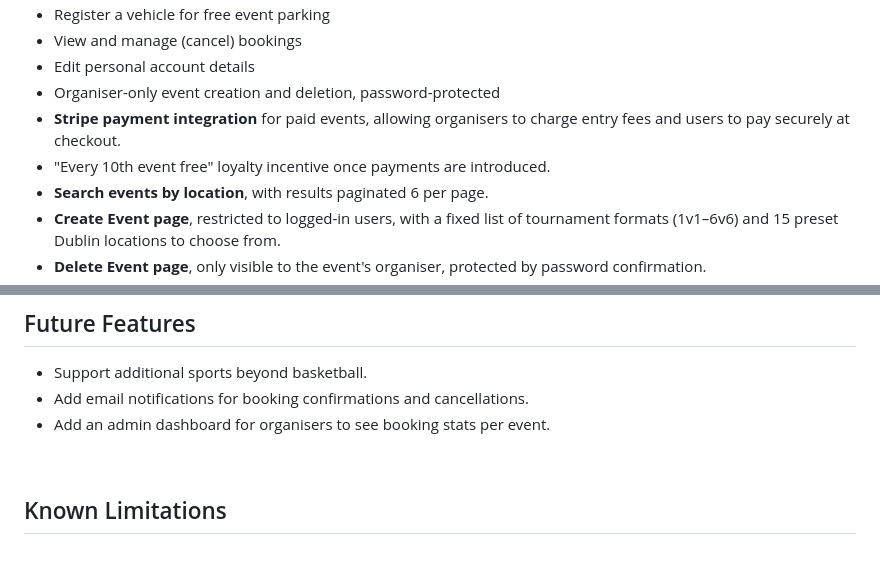
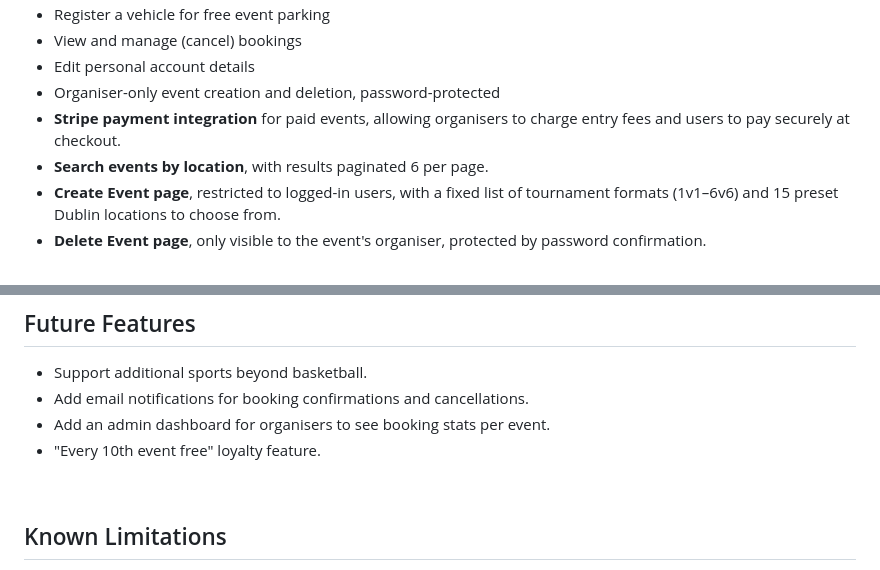
Before and after one commit to Aidas04/NCI-Team-Project-2026, a Markdown page: README.md, 2 parts joined by grey strips. Rendered like a GitHub page.

```diff
--- a/README.md
+++ b/README.md
@@ -134,7 +134,6 @@ The core entities are User, Event, Booking, and Payment, linked as follows: a Us
 - Edit personal account details
 - Organiser-only event creation and deletion, password-protected
 - **Stripe payment integration** for paid events, allowing organisers to charge entry fees and users to pay securely at checkout.
-- "Every 10th event free" loyalty incentive once payments are introduced.
 - **Search events by location**, with results paginated 6 per page.
 - **Create Event page**, restricted to logged-in users, with a fixed list of tournament formats (1v1–6v6) and 15 preset Dublin locations to choose from.
 - **Delete Event page**, only visible to the event's organiser, protected by password confirmation.
@@ -152,6 +151,7 @@ The core entities are User, Event, Booking, and Payment, linked as follows: a Us
 - Support additional sports beyond basketball.
 - Add email notifications for booking confirmations and cancellations.
 - Add an admin dashboard for organisers to see booking stats per event.
+- "Every 10th event free" loyalty feature.
 
 <br>
 
```
